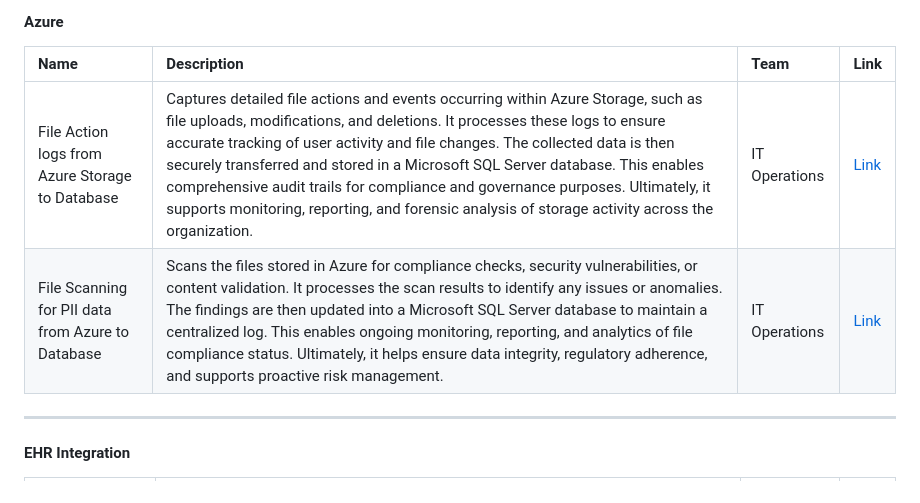
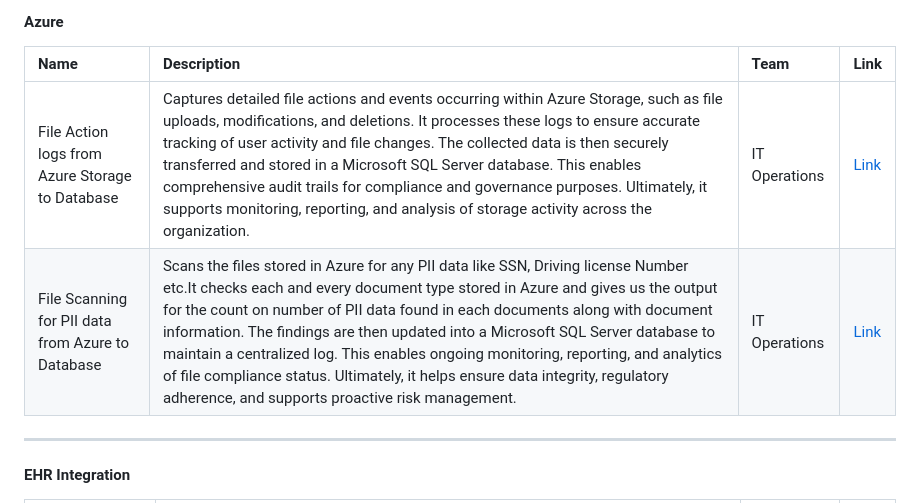
Before and after one commit to bizdata2020/eZintegrations, a Markdown page: README.md, the part around the change. Drawn GitHub-style.

```diff
--- a/README.md
+++ b/README.md
@@ -103,8 +103,8 @@ Pharma Document Understanding using AI| Unstructured pharmaceutical data is extr
 
 | Name | Description | Team | Link |
 |:---|:---|:---|:---|
-| File Action logs from Azure Storage to Database | Captures detailed file actions and events occurring within Azure Storage, such as file uploads, modifications, and deletions. It processes these logs to ensure accurate tracking of user activity and file changes. The collected data is then securely transferred and stored in a Microsoft SQL Server database. This enables comprehensive audit trails for compliance and governance purposes. Ultimately, it supports monitoring, reporting, and forensic analysis of storage activity across the organization. | IT Operations | [Link](https://github.com/bizdata2020/eZintegrations/blob/a4449d72ef7a3a929492bfd160dde860b2739c84/Azure/File%20Action%20logs%20from%20Azure%20Storage%20to%20Database.ez) |
-| File Scanning for PII data from Azure to Database | Scans the files stored in Azure for compliance checks, security vulnerabilities, or content validation. It processes the scan results to identify any issues or anomalies. The findings are then updated into a Microsoft SQL Server database to maintain a centralized log. This enables ongoing monitoring, reporting, and analytics of file compliance status. Ultimately, it helps ensure data integrity, regulatory adherence, and supports proactive risk management. | IT Operations | [Link](https://github.com/bizdata2020/eZintegrations/blob/a4449d72ef7a3a929492bfd160dde860b2739c84/Azure/File%20Scanning%20for%20PII%20data%20from%20Azure%20to%20Database.ez) |
+| File Action logs from Azure Storage to Database | Captures detailed file actions and events occurring within Azure Storage, such as file uploads, modifications, and deletions. It processes these logs to ensure accurate tracking of user activity and file changes. The collected data is then securely transferred and stored in a Microsoft SQL Server database. This enables comprehensive audit trails for compliance and governance purposes. Ultimately, it supports monitoring, reporting, and analysis of storage activity across the organization. | IT Operations | [Link](https://github.com/bizdata2020/eZintegrations/blob/a4449d72ef7a3a929492bfd160dde860b2739c84/Azure/File%20Action%20logs%20from%20Azure%20Storage%20to%20Database.ez) |
+| File Scanning for PII data from Azure to Database | Scans the files stored in Azure for any PII data like SSN,  Driving license Number etc.It checks each and every document type stored in Azure and gives us the output for the count on number of PII data found in each documents along with document information. The findings are then updated into a Microsoft SQL Server database to maintain a centralized log. This enables ongoing monitoring, reporting, and analytics of file compliance status. Ultimately, it helps ensure data integrity, regulatory adherence, and supports proactive risk management. | IT Operations | [Link](https://github.com/bizdata2020/eZintegrations/blob/a4449d72ef7a3a929492bfd160dde860b2739c84/Azure/File%20Scanning%20for%20PII%20data%20from%20Azure%20to%20Database.ez) |
 
 -----
 
```
